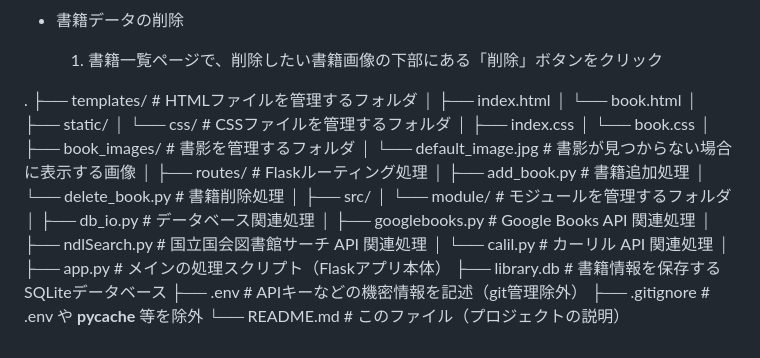
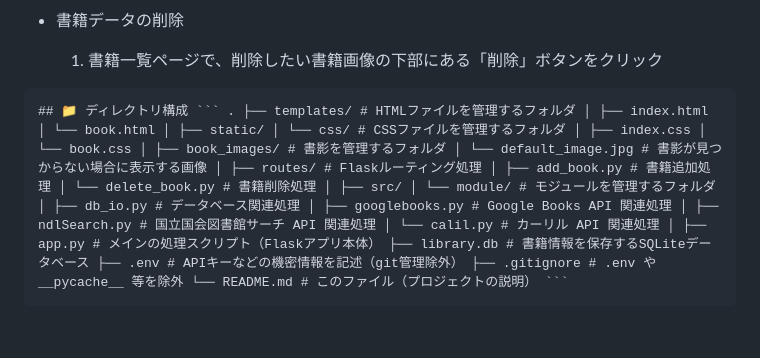
Before and after one commit to Kageyou14/book_infomation, a Markdown page: README.md, the part around the change. GitHub-like rendering.

````diff
--- a/README.md
+++ b/README.md
@@ -55,32 +55,4 @@
 - 書籍データの削除
     1. 書籍一覧ページで、削除したい書籍画像の下部にある「削除」ボタンをクリック
 
-.
-├── templates/                   # HTMLファイルを管理するフォルダ
-│   ├── index.html
-│   └── book.html
-│
-├── static/
-│   └── css/                    # CSSファイルを管理するフォルダ
-│       ├── index.css
-│       └── book.css
-│
-├── book_images/                # 書影を管理するフォルダ
-│   └── default_image.jpg       # 書影が見つからない場合に表示する画像
-│
-├── routes/                     # Flaskルーティング処理
-│   ├── add_book.py             # 書籍追加処理
-│   └── delete_book.py          # 書籍削除処理
-│
-├── src/
-│   └── module/                 # モジュールを管理するフォルダ
-│       ├── db_io.py            # データベース関連処理
-│       ├── googlebooks.py      # Google Books API 関連処理
-│       ├── ndlSearch.py        # 国立国会図書館サーチ API 関連処理
-│       └── calil.py            # カーリル API 関連処理
-│
-├── app.py                      # メインの処理スクリプト（Flaskアプリ本体）
-├── library.db                  # 書籍情報を保存するSQLiteデータベース
-├── .env                        # APIキーなどの機密情報を記述（git管理除外）
-├── .gitignore                  # .env や __pycache__ 等を除外
-└── README.md                   # このファイル（プロジェクトの説明）
+<pre><code>## 📁 ディレクトリ構成 ``` . ├── templates/ # HTMLファイルを管理するフォルダ │ ├── index.html │ └── book.html │ ├── static/ │ └── css/ # CSSファイルを管理するフォルダ │ ├── index.css │ └── book.css │ ├── book_images/ # 書影を管理するフォルダ │ └── default_image.jpg # 書影が見つからない場合に表示する画像 │ ├── routes/ # Flaskルーティング処理 │ ├── add_book.py # 書籍追加処理 │ └── delete_book.py # 書籍削除処理 │ ├── src/ │ └── module/ # モジュールを管理するフォルダ │ ├── db_io.py # データベース関連処理 │ ├── googlebooks.py # Google Books API 関連処理 │ ├── ndlSearch.py # 国立国会図書館サーチ API 関連処理 │ └── calil.py # カーリル API 関連処理 │ ├── app.py # メインの処理スクリプト（Flaskアプリ本体） ├── library.db # 書籍情報を保存するSQLiteデータベース ├── .env # APIキーなどの機密情報を記述（git管理除外） ├── .gitignore # .env や __pycache__ 等を除外 └── README.md # このファイル（プロジェクトの説明） ``` </code></pre>
````
